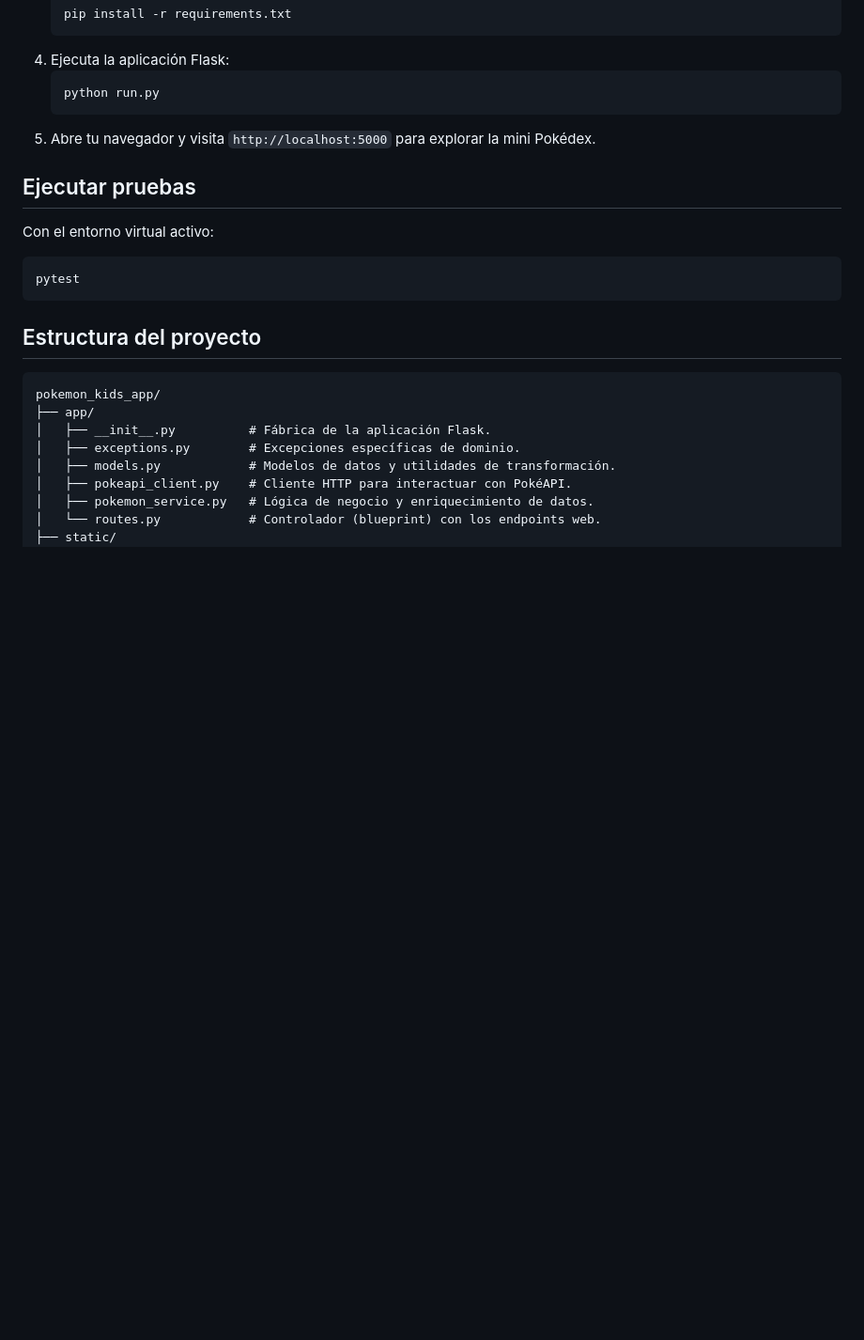
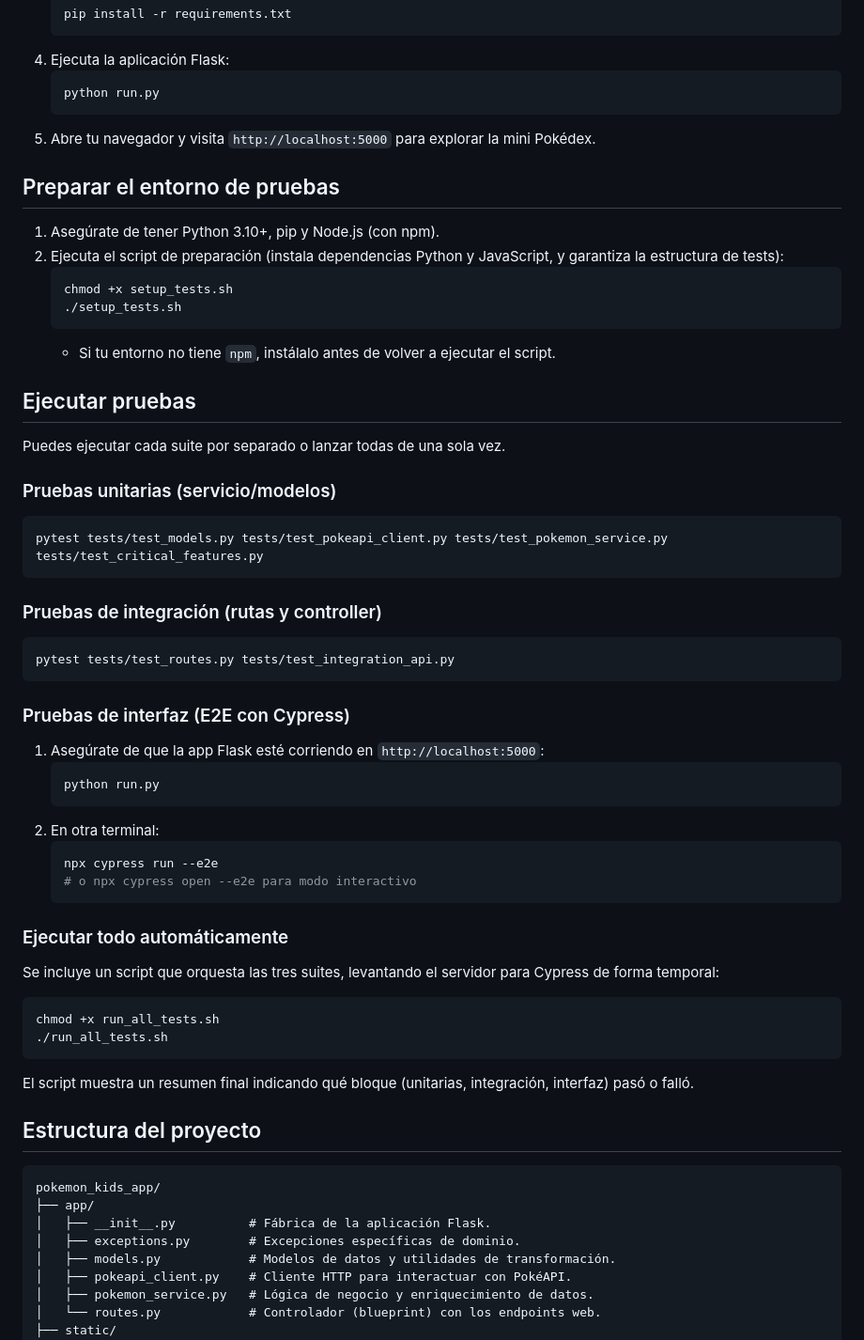
Before and after one commit to gonzalodeniz/poke-gui, a Markdown page: README.md, the part around the change. Shown at 94% size. GitHub-like rendering; blank space fills up the shorter version.

Commit message:
feat: Update README to include setup and execution instructions for tests

````diff
--- a/README.md
+++ b/README.md
@@ -34,11 +34,46 @@ Aplicación web pensada para niños y niñas que quieran descubrir información
    ```
 5. Abre tu navegador y visita `http://localhost:5000` para explorar la mini Pokédex.
 
+## Preparar el entorno de pruebas
+1. Asegúrate de tener Python 3.10+, pip y Node.js (con npm).
+2. Ejecuta el script de preparación (instala dependencias Python y JavaScript, y garantiza la estructura de tests):
+   ```bash
+   chmod +x setup_tests.sh
+   ./setup_tests.sh
+   ```
+   - Si tu entorno no tiene `npm`, instálalo antes de volver a ejecutar el script.
+
 ## Ejecutar pruebas
-Con el entorno virtual activo:
+Puedes ejecutar cada suite por separado o lanzar todas de una sola vez.
+
+### Pruebas unitarias (servicio/modelos)
 ```bash
-pytest
+pytest tests/test_models.py tests/test_pokeapi_client.py tests/test_pokemon_service.py tests/test_critical_features.py
 ```
+
+### Pruebas de integración (rutas y controller)
+```bash
+pytest tests/test_routes.py tests/test_integration_api.py
+```
+
+### Pruebas de interfaz (E2E con Cypress)
+1. Asegúrate de que la app Flask esté corriendo en `http://localhost:5000`:
+   ```bash
+   python run.py
+   ```
+2. En otra terminal:
+   ```bash
+   npx cypress run --e2e
+   # o npx cypress open --e2e para modo interactivo
+   ```
+
+### Ejecutar todo automáticamente
+Se incluye un script que orquesta las tres suites, levantando el servidor para Cypress de forma temporal:
+```bash
+chmod +x run_all_tests.sh
+./run_all_tests.sh
+```
+El script muestra un resumen final indicando qué bloque (unitarias, integración, interfaz) pasó o falló.
 
 ## Estructura del proyecto
 ```
````
